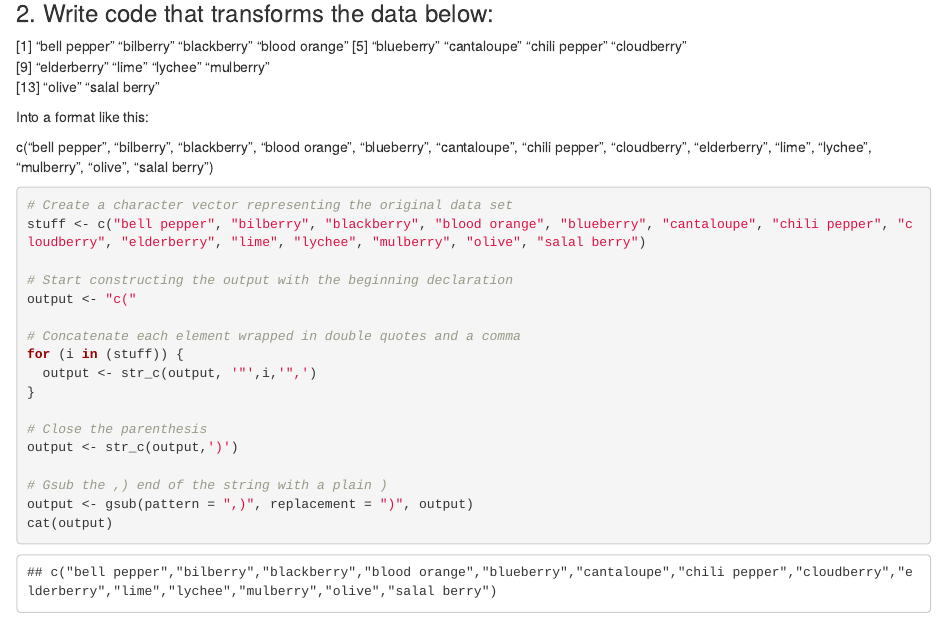
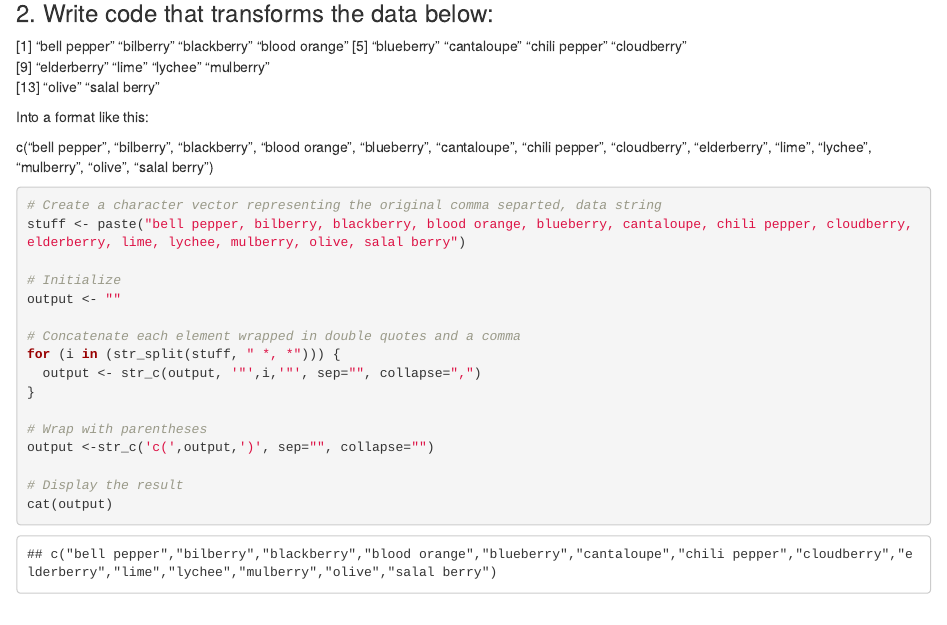
Before and after one commit to vmceleney/607_acq_mgt, an R Markdown document (week3/homework3.Rmd): the page in a window 1100 px wide, from 540 px down. Rendered offline with R 4.5, knitr and Pandoc, with nearby package versions.

Commit message:
Modified answer #2. Andrew says to start with a pasted string and then recreate the character vector.

````diff
--- a/week3/homework3.Rmd
+++ b/week3/homework3.Rmd
@@ -51,22 +51,21 @@ Into a format like this:
 c("bell pepper", "bilberry", "blackberry", "blood orange", "blueberry", "cantaloupe", "chili pepper", "cloudberry", "elderberry", "lime", "lychee", "mulberry", "olive", "salal berry")
 
 ```{r}
-# Create a character vector representing the original data set
-stuff <- c("bell pepper", "bilberry", "blackberry", "blood orange", "blueberry", "cantaloupe", "chili pepper", "cloudberry", "elderberry", "lime", "lychee", "mulberry", "olive", "salal berry")
+# Create a character vector representing the original comma separted, data string
+stuff <- paste("bell pepper, bilberry, blackberry, blood orange, blueberry, cantaloupe, chili pepper, cloudberry, elderberry, lime, lychee, mulberry, olive, salal berry")
 
-# Start constructing the output with the beginning declaration
-output <- "c("
+# Initialize
+output <- ""
 
 # Concatenate each element wrapped in double quotes and a comma
-for (i in (stuff)) {
-  output <- str_c(output, '"',i,'",')
+for (i in (str_split(stuff, " *, *"))) {
+  output <- str_c(output, '"',i,'"', sep="", collapse=",")
 }
 
-# Close the parenthesis
-output <- str_c(output,')')
+# Wrap with parentheses
+output <-str_c('c(',output,')', sep="", collapse="")
 
-# Gsub the ,) end of the string with a plain )
-output <- gsub(pattern = ",)", replacement = ")", output)
+# Display the result
 cat(output)
 
 ```
````
